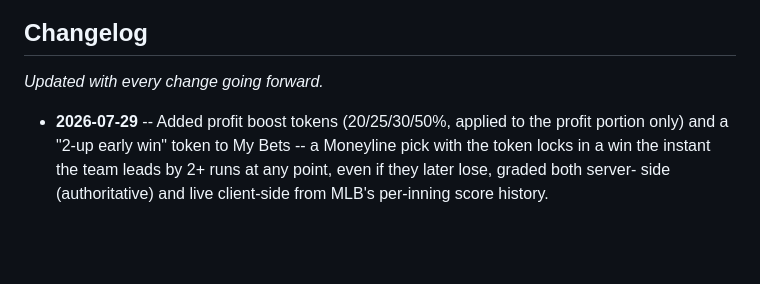
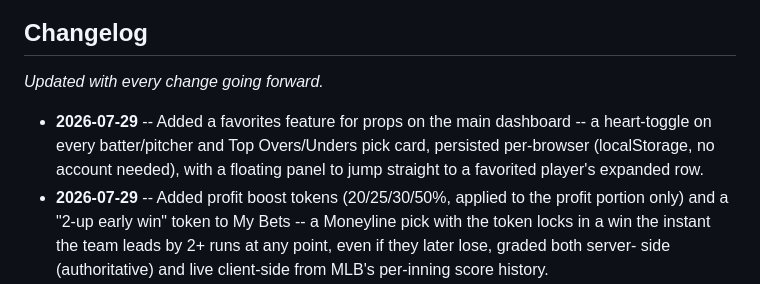
Before and after one commit to joshuam0y/mlb-player-props, a Markdown page: README.md, the part around the change. GitHub-like rendering; blank space fills up the shorter version.

Commit message:
Update changelog with props favorites feature
Co-Authored-By: Claude Sonnet 5 <noreply@anthropic.com>

```diff
--- a/README.md
+++ b/README.md
@@ -11,6 +11,10 @@ public news RSS feed -- no paid odds API, no scraping of betting sites.
 
 _Updated with every change going forward._
 
+- **2026-07-29** -- Added a favorites feature for props on the main
+  dashboard -- a heart-toggle on every batter/pitcher and Top Overs/Unders
+  pick card, persisted per-browser (localStorage, no account needed), with
+  a floating panel to jump straight to a favorited player's expanded row.
 - **2026-07-29** -- Added profit boost tokens (20/25/30/50%, applied to
   the profit portion only) and a "2-up early win" token to My Bets -- a
   Moneyline pick with the token locks in a win the instant the team leads
```
